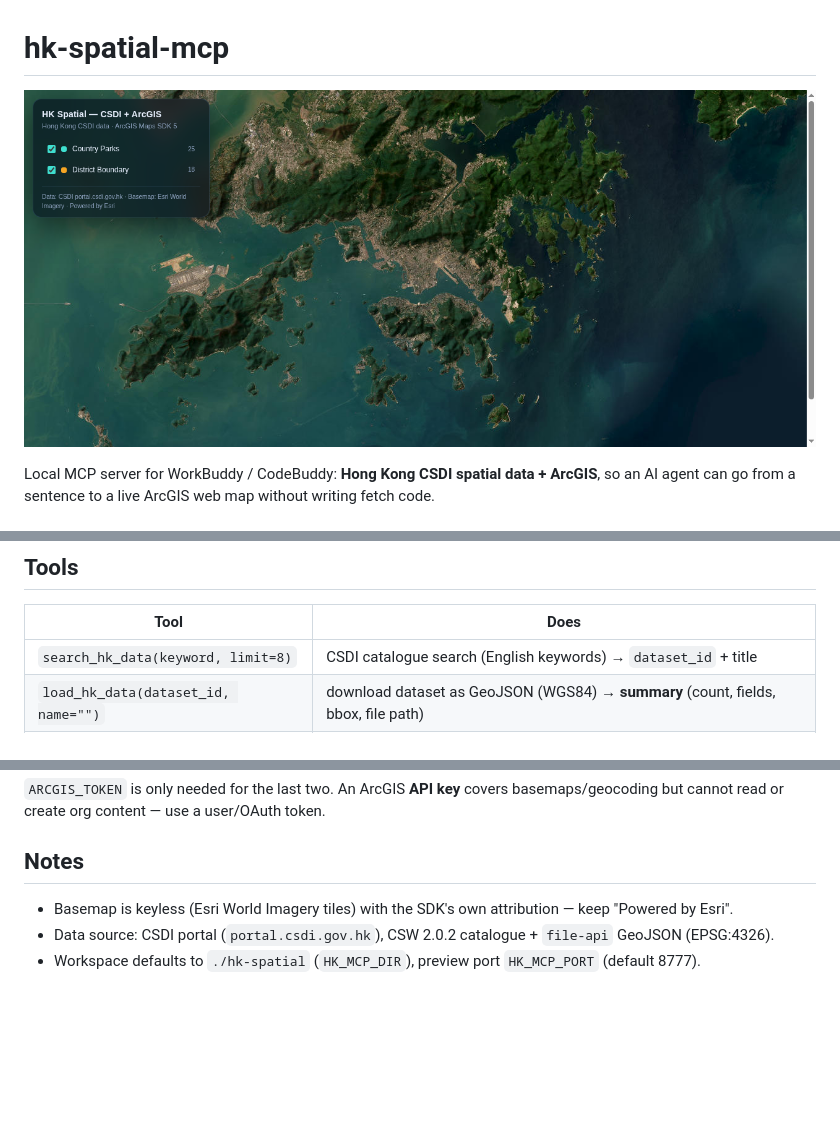
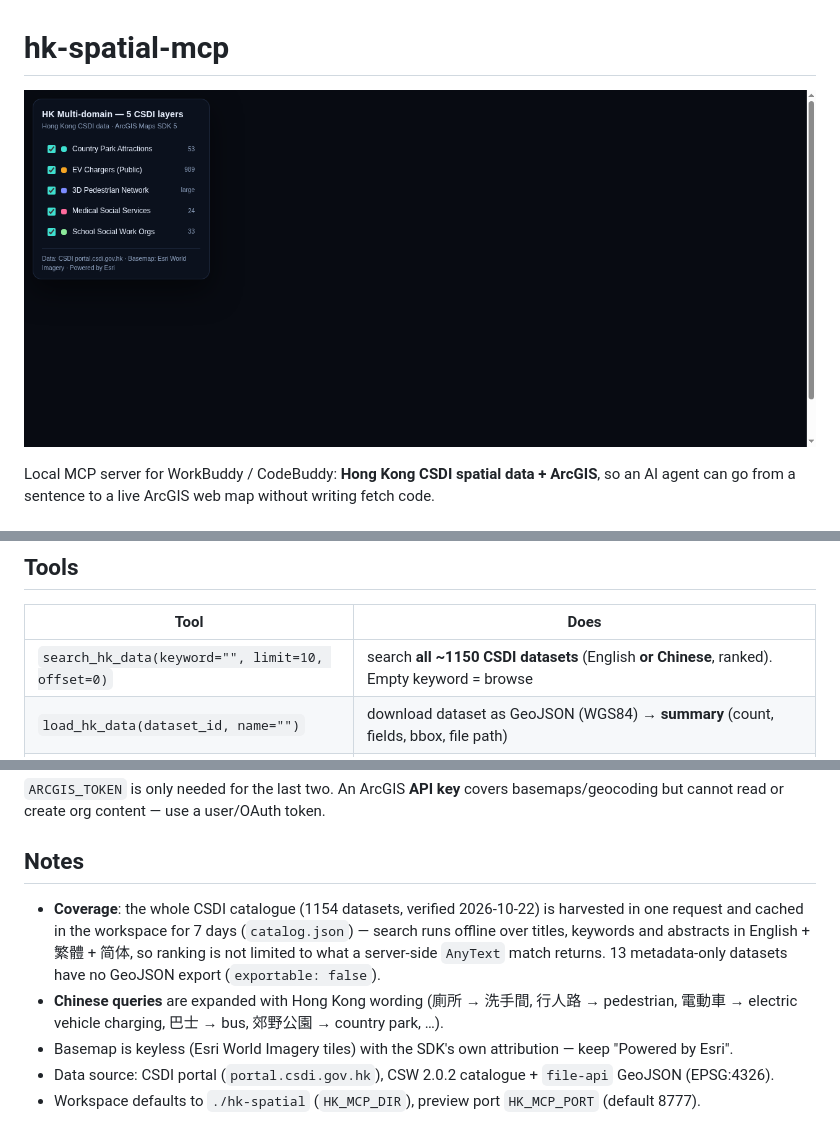
Before and after one commit to Cyruschu430/hk-spatial-mcp, a Markdown page: README.md, 3 parts joined by grey strips. GitHub-like rendering; pictures changed too: preview.png; blank space fills up the shorter version.

Commit message:
v0.2.0: search the whole CSDI catalogue (1154 datasets, EN + 繁/简, offline cached index), stream large layers, honest errors

```diff
--- a/README.md
+++ b/README.md
@@ -31,7 +31,7 @@ Then in the chat:
 
 | Tool | Does |
 |---|---|
-| `search_hk_data(keyword, limit=8)` | CSDI catalogue search (English keywords) → `dataset_id` + title |
+| `search_hk_data(keyword="", limit=10, offset=0)` | search **all ~1150 CSDI datasets** (English **or Chinese**, ranked). Empty keyword = browse |
 | `load_hk_data(dataset_id, name="")` | download dataset as GeoJSON (WGS84) → **summary** (count, fields, bbox, file path) |
 | `build_map(dataset_ids, title)` | build the ArcGIS Maps SDK web map + serve it on `http://localhost:8777` |
 | `arcgis_request(path, params, method)` | any ArcGIS Online REST call with the token (search items, item data, feature queries, GP jobs) |
@@ -42,6 +42,12 @@ read or create org content — use a user/OAuth token.
 
 ## Notes
 
+- **Coverage**: the whole CSDI catalogue (1154 datasets, verified 2026-10-22) is harvested in one
+  request and cached in the workspace for 7 days (`catalog.json`) — search runs offline over titles,
+  keywords and abstracts in English + 繁體 + 简体, so ranking is not limited to what a server-side
+  `AnyText` match returns. 13 metadata-only datasets have no GeoJSON export (`exportable: false`).
+- **Chinese queries** are expanded with Hong Kong wording (廁所 → 洗手間, 行人路 → pedestrian,
+  電動車 → electric vehicle charging, 巴士 → bus, 郊野公園 → country park, …).
 - Basemap is keyless (Esri World Imagery tiles) with the SDK's own attribution — keep "Powered by Esri".
 - Data source: CSDI portal (`portal.csdi.gov.hk`), CSW 2.0.2 catalogue + `file-api` GeoJSON (EPSG:4326).
 - Workspace defaults to `./hk-spatial` (`HK_MCP_DIR`), preview port `HK_MCP_PORT` (default 8777).
```
Also changed, not shown: SKILL.md (+4 -2 lines), 2 other files.
